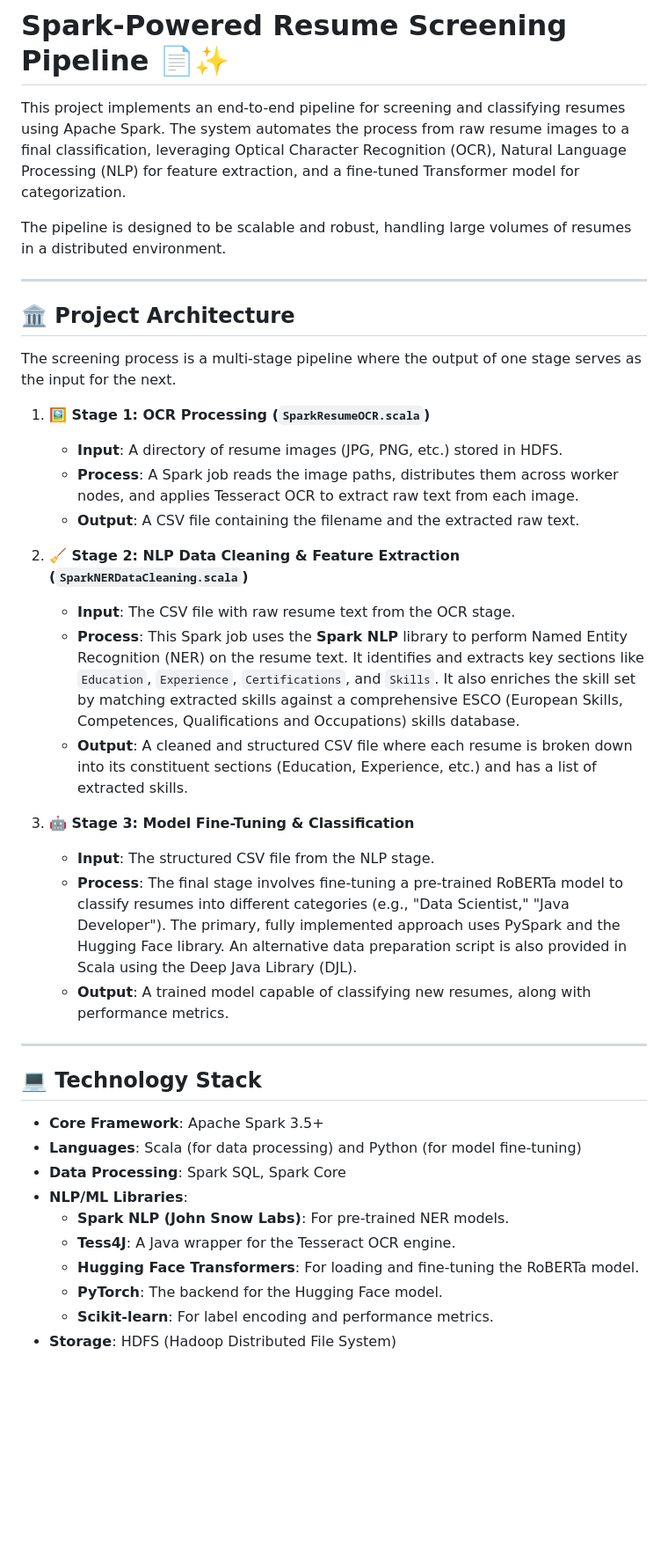
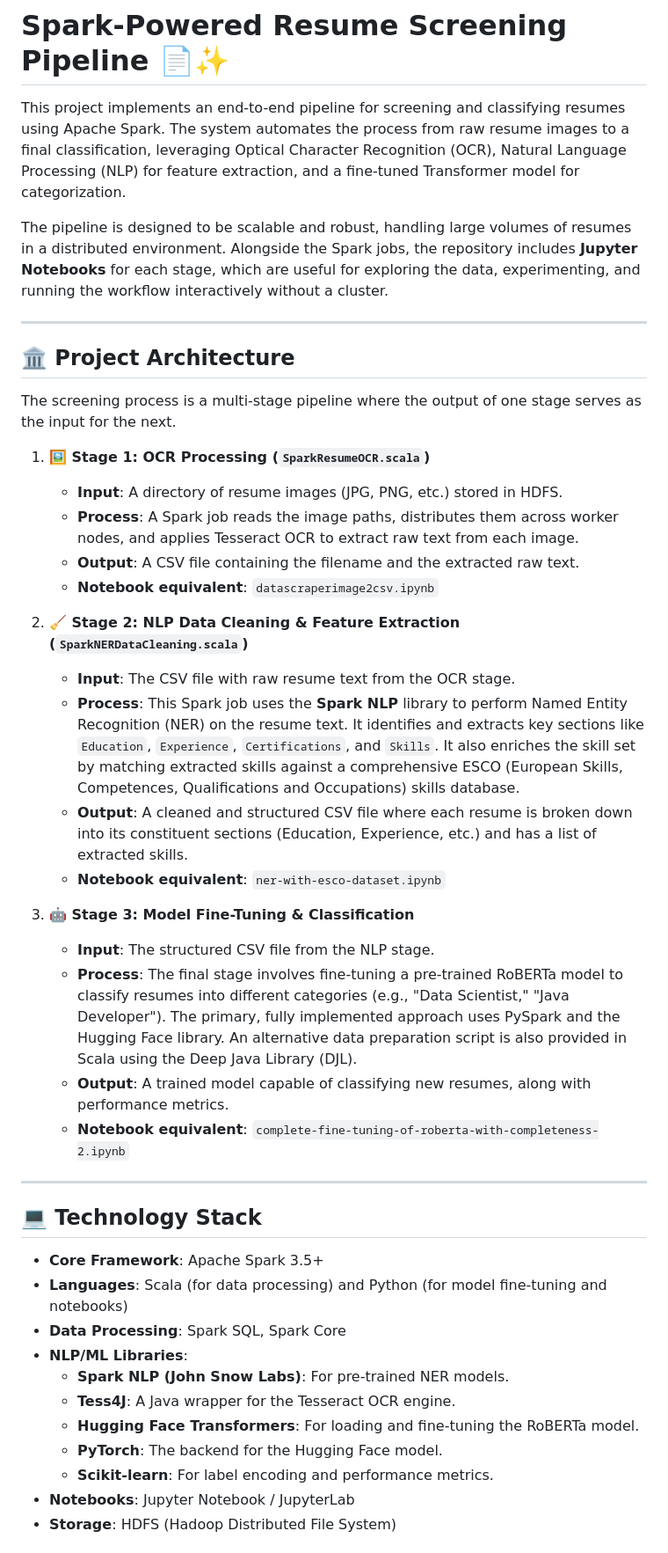
Before and after one commit to Prasanna070705/SparkScala-Resume-Screener, a Markdown page: README.md, the part around one of its changes. Shown at 88% size. Rendered like a GitHub page; blank space fills up the shorter version.

```diff
--- a/README.md
+++ b/README.md
@@ -2,7 +2,7 @@
 
 This project implements an end-to-end pipeline for screening and classifying resumes using Apache Spark. The system automates the process from raw resume images to a final classification, leveraging Optical Character Recognition (OCR), Natural Language Processing (NLP) for feature extraction, and a fine-tuned Transformer model for categorization.
 
-The pipeline is designed to be scalable and robust, handling large volumes of resumes in a distributed environment.
+The pipeline is designed to be scalable and robust, handling large volumes of resumes in a distributed environment. Alongside the Spark jobs, the repository includes **Jupyter Notebooks** for each stage, which are useful for exploring the data, experimenting, and running the workflow interactively without a cluster.
 
 ---
 
@@ -14,23 +14,26 @@ The screening process is a multi-stage pipeline where the output of one stage se
     * **Input**: A directory of resume images (JPG, PNG, etc.) stored in HDFS.
     * **Process**: A Spark job reads the image paths, distributes them across worker nodes, and applies Tesseract OCR to extract raw text from each image.
     * **Output**: A CSV file containing the filename and the extracted raw text.
+    * **Notebook equivalent**: `datascraperimage2csv.ipynb`
 
 2.  **🧹 Stage 2: NLP Data Cleaning & Feature Extraction (`SparkNERDataCleaning.scala`)**
     * **Input**: The CSV file with raw resume text from the OCR stage.
     * **Process**: This Spark job uses the **Spark NLP** library to perform Named Entity Recognition (NER) on the resume text. It identifies and extracts key sections like `Education`, `Experience`, `Certifications`, and `Skills`. It also enriches the skill set by matching extracted skills against a comprehensive ESCO (European Skills, Competences, Qualifications and Occupations) skills database.
     * **Output**: A cleaned and structured CSV file where each resume is broken down into its constituent sections (Education, Experience, etc.) and has a list of extracted skills.
+    * **Notebook equivalent**: `ner-with-esco-dataset.ipynb`
 
 3.  **🤖 Stage 3: Model Fine-Tuning & Classification**
     * **Input**: The structured CSV file from the NLP stage.
     * **Process**: The final stage involves fine-tuning a pre-trained RoBERTa model to classify resumes into different categories (e.g., "Data Scientist," "Java Developer"). The primary, fully implemented approach uses PySpark and the Hugging Face library. An alternative data preparation script is also provided in Scala using the Deep Java Library (DJL).
     * **Output**: A trained model capable of classifying new resumes, along with performance metrics.
+    * **Notebook equivalent**: `complete-fine-tuning-of-roberta-with-completeness-2.ipynb`
 
 ---
 
 ## 💻 Technology Stack
 
 * **Core Framework**: Apache Spark 3.5+
-* **Languages**: Scala (for data processing) and Python (for model fine-tuning)
+* **Languages**: Scala (for data processing) and Python (for model fine-tuning and notebooks)
 * **Data Processing**: Spark SQL, Spark Core
 * **NLP/ML Libraries**:
     * **Spark NLP (John Snow Labs)**: For pre-trained NER models.
@@ -38,4 +41,5 @@ The screening process is a multi-stage pipeline where the output of one stage se
     * **Hugging Face Transformers**: For loading and fine-tuning the RoBERTa model.
     * **PyTorch**: The backend for the Hugging Face model.
     * **Scikit-learn**: For label encoding and performance metrics.
+* **Notebooks**: Jupyter Notebook / JupyterLab
 * **Storage**: HDFS (Hadoop Distributed File System)
```
Also changed, not shown: other parts of README.md (+41 -0 lines).
